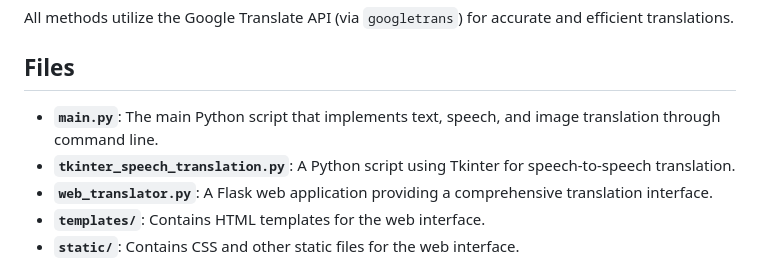
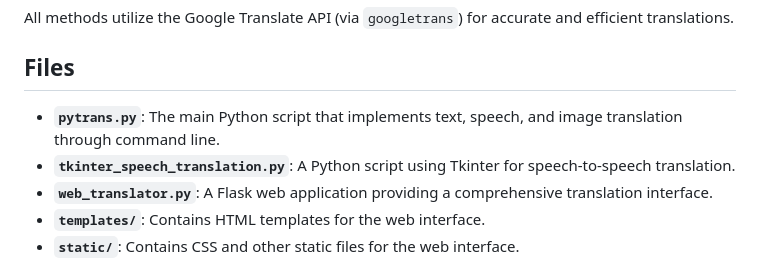
Before and after one commit to Deepak250104/Language_Translator, a Markdown page: README.md, the part around the change. Drawn GitHub-style.

```diff
--- a/README.md
+++ b/README.md
@@ -14,7 +14,7 @@ All methods utilize the Google Translate API (via `googletrans`) for accurate an
 
 ## Files
 
-* **`main.py`**: The main Python script that implements text, speech, and image translation through command line.
+* **`pytrans.py`**: The main Python script that implements text, speech, and image translation through command line.
 * **`tkinter_speech_translation.py`**: A Python script using Tkinter for speech-to-speech translation.
 * **`web_translator.py`**: A Flask web application providing a comprehensive translation interface.
 * **`templates/`**: Contains HTML templates for the web interface.
```
